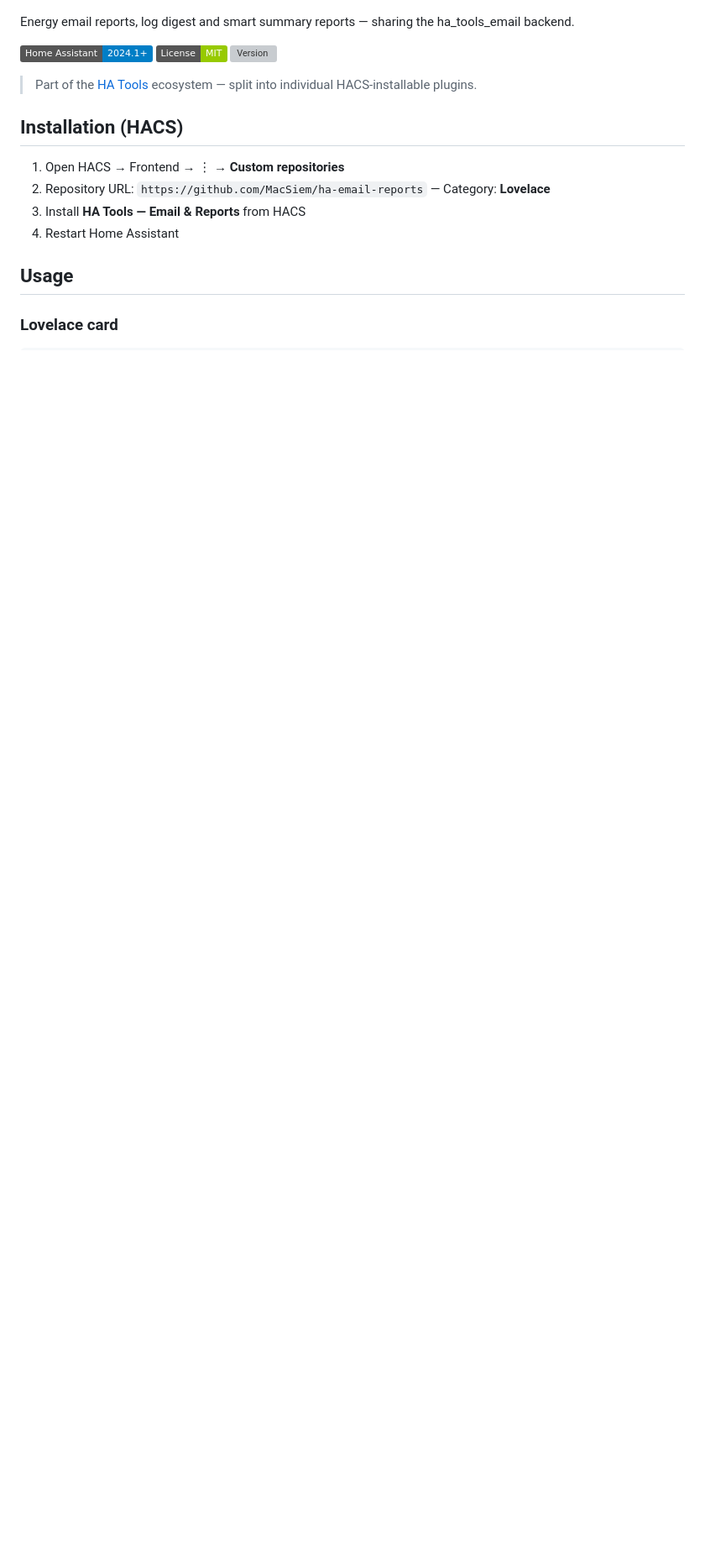
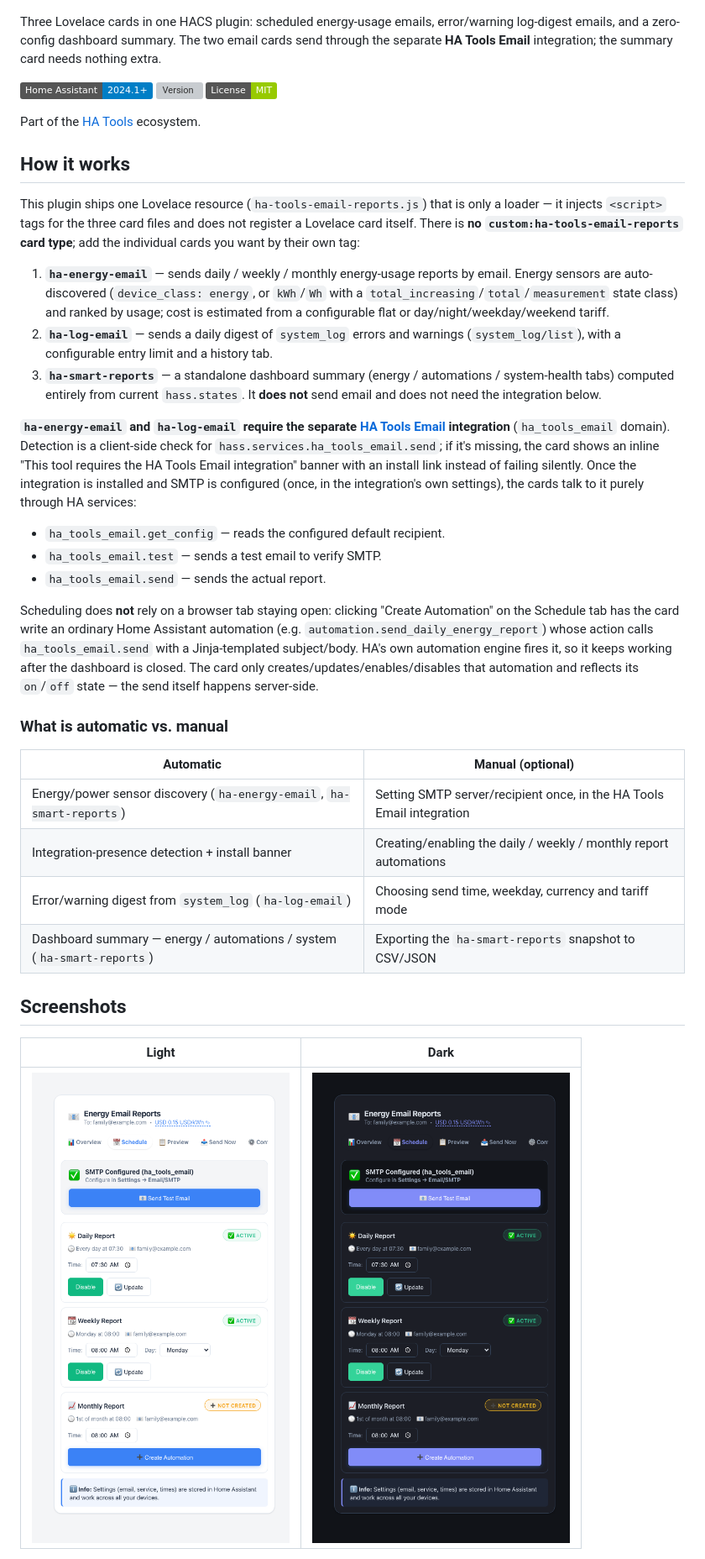
Before and after one commit to MacSiem/ha-tools-email-reports, a Markdown page: README.md, the part around the change printed below. Shown: that part at 84% size. Rendered like a GitHub page; pictures changed too: docs/screenshots/card-schedule-dark.png (added), docs/screenshots/card-schedule-light.png (added); badges without logos; blank space fills up the shorter version; grey boxes are pictures that could not be loaded.

Commit message:
docs: VWM-standard README (bundle clarified, integration prereq, FAQ) + EN light/dark screenshots from demo harness

```diff
--- a/README.md
+++ b/README.md
@@ -2,19 +2,68 @@
 
 ![Preview](banner.png)
 
-Energy email reports, log digest and smart summary reports — sharing the ha_tools_email backend.
+Three Lovelace cards in one HACS plugin: scheduled energy-usage emails,
+error/warning log-digest emails, and a zero-config dashboard summary. The two
+email cards send through the separate **HA Tools Email** integration; the
+summary card needs nothing extra.
 
-[![Home Assistant](https://img.shields.io/badge/Home%20Assistant-2024.1+-blue.svg?logo=homeassistant)](https://www.home-assistant.io/) [![License](https://img.shields.io/badge/License-MIT-green.svg)](LICENSE) [![Version](https://img.shields.io/github/v/release/MacSiem/ha-tools-email-reports)](https://github.com/MacSiem/ha-tools-email-reports/releases)
+[![Home Assistant](https://img.shields.io/badge/Home%20Assistant-2024.1+-blue.svg?logo=homeassistant)](https://www.home-assistant.io/) [![Version](https://img.shields.io/github/v/release/MacSiem/ha-tools-email-reports)](https://github.com/MacSiem/ha-tools-email-reports/releases) [![License](https://img.shields.io/badge/License-MIT-green.svg)](LICENSE)
 
-> Part of the [HA Tools](https://github.com/MacSiem) ecosystem — split into individual HACS-installable plugins.
+Part of the [HA Tools](https://github.com/MacSiem) ecosystem.
 
-## Installation (HACS)
+## How it works
 
-1. Open HACS → Frontend → ⋮ → **Custom repositories**
-2. Repository URL: `https://github.com/MacSiem/ha-email-reports` — Category: **Lovelace**
-3. Install **HA Tools — Email & Reports** from HACS
-4. Restart Home Assistant
+This plugin ships one Lovelace resource (`ha-tools-email-reports.js`) that is
+only a loader — it injects `<script>` tags for the three card files and does
+not register a Lovelace card itself. There is **no `custom:ha-tools-email-reports`
+card type**; add the individual cards you want by their own tag:
 
-## Usage
+1. **`ha-energy-email`** — sends daily / weekly / monthly energy-usage
+   reports by email. Energy sensors are auto-discovered (`device_class:
+   energy`, or `kWh`/`Wh` with a `total_increasing`/`total`/`measurement`
+   state class) and ranked by usage; cost is estimated from a configurable
+   flat or day/night/weekday/weekend tariff.
+2. **`ha-log-email`** — sends a daily digest of `system_log` errors and
+   warnings (`system_log/list`), with a configurable entry limit and a
+   history tab.
+3. **`ha-smart-reports`** — a standalone dashboard summary (energy /
+   automations / system-health tabs) computed entirely from current
+   `hass.states`. It **does not** send email and does not need the
+   integration below.
 
-### Lovelace card
+**`ha-energy-email` and `ha-log-email` require the separate [HA Tools
+Email](https://github.com/MacSiem/ha-tools-email-integration) integration**
+(`ha_tools_email` domain). Detection is a client-side check for
+`hass.services.ha_tools_email.send`; if it's missing, the card shows an
+inline "This tool requires the HA Tools Email integration" banner with an
+install link instead of failing silently. Once the integration is installed
+and SMTP is configured (once, in the integration's own settings), the cards
+talk to it purely through HA services:
+
+- `ha_tools_email.get_config` — reads the configured default recipient.
+- `ha_tools_email.test` — sends a test email to verify SMTP.
+- `ha_tools_email.send` — sends the actual report.
+
+Scheduling does **not** rely on a browser tab staying open: clicking
+"Create Automation" on the Schedule tab has the card write an ordinary Home
+Assistant automation (e.g. `automation.send_daily_energy_report`) whose
+action calls `ha_tools_email.send` with a Jinja-templated subject/body. HA's
+own automation engine fires it, so it keeps working after the dashboard is
+closed. The card only creates/updates/enables/disables that automation and
+reflects its `on`/`off` state — the send itself happens server-side.
+
+### What is automatic vs. manual
+
+| Automatic | Manual (optional) |
+|---|---|
+| Energy/power sensor discovery (`ha-energy-email`, `ha-smart-reports`) | Setting SMTP server/recipient once, in the HA Tools Email integration |
+| Integration-presence detection + install banner | Creating/enabling the daily / weekly / monthly report automations |
+| Error/warning digest from `system_log` (`ha-log-email`) | Choosing send time, weekday, currency and tariff mode |
+| Dashboard summary — energy / automations / system (`ha-smart-reports`) | Exporting the `ha-smart-reports` snapshot to CSV/JSON |
+
+## Screenshots
+
+| Light | Dark |
+|---|---|
+| ![ha-energy-email, Schedule tab, light theme](docs/screenshots/card-schedule-light.png) | ![ha-energy-email, Schedule tab, dark theme](docs/screenshots/card-schedule-dark.png) |
+
```
Also changed, not shown: other parts of README.md (+71 -27 lines), 1 other file.
